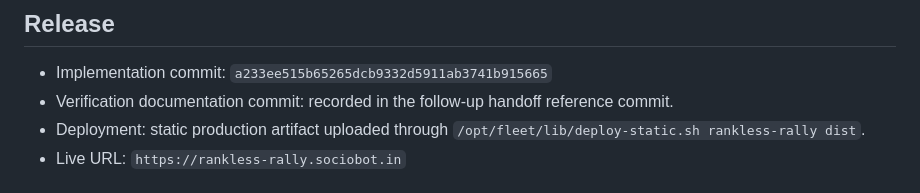
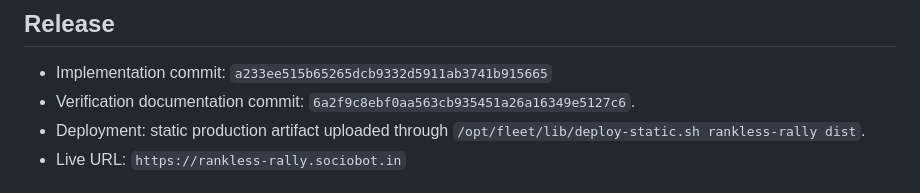
Before and after one commit to B-Divyesh/sf-rankless-rally, a Markdown page: .factory/handoff.md, the part around the change. Drawn GitHub-style.

Commit message:
Record verification documentation revision

```diff
--- a/.factory/handoff.md
+++ b/.factory/handoff.md
@@ -3,7 +3,7 @@
 ## Release
 
 - Implementation commit: `a233ee515b65265dcb9332d5911ab3741b915665`
-- Verification documentation commit: recorded in the follow-up handoff reference commit.
+- Verification documentation commit: `6a2f9c8ebf0aa563cb935451a26a16349e5127c6`.
 - Deployment: static production artifact uploaded through `/opt/fleet/lib/deploy-static.sh rankless-rally dist`.
 - Live URL: `https://rankless-rally.sociobot.in`
 
```
